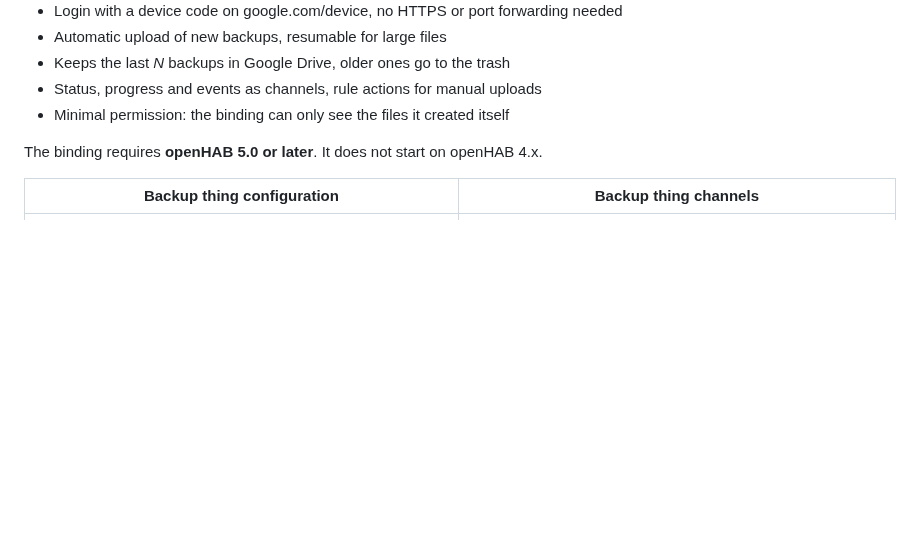
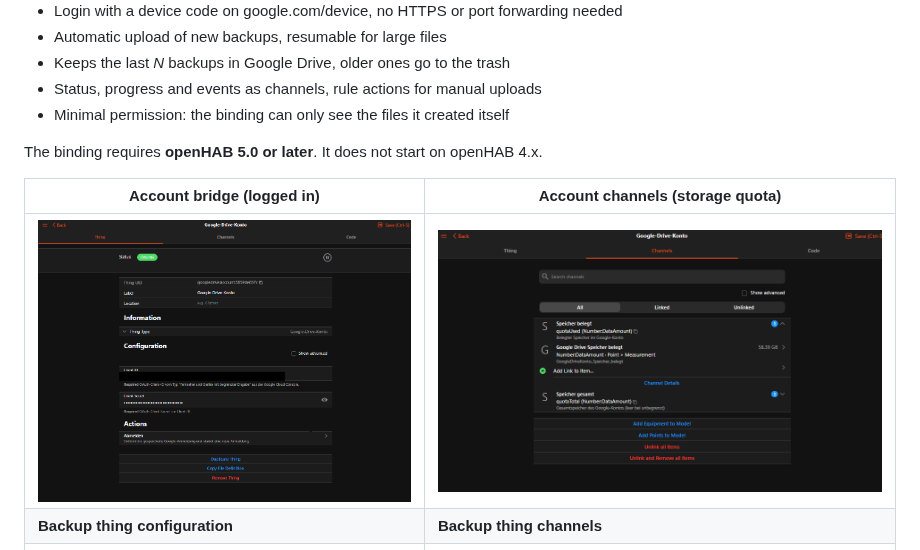
Before and after one commit to pierrecinema/openhab-binding-googledrive, a Markdown page: README.md, the part around the change. Drawn GitHub-style; pictures changed too: docs/images/account-bridge-channels.png (added), docs/images/account-bridge.png (added); blank space fills up the shorter version.

Commit message:
Add screenshots of the account bridge (client ID blacked out)
Co-Authored-By: Claude Opus 5.5 <noreply@anthropic.com>
Signed-off-by: pierrecinema <8772928+pierrecinema@users.noreply.github.com>

```diff
--- a/README.md
+++ b/README.md
@@ -14,8 +14,10 @@ Everything is configured in the openHAB UI: no shell scripts, no rclone, no sudo
 
 The binding requires **openHAB 5.0 or later**. It does not start on openHAB 4.x.
 
-| Backup thing configuration | Backup thing channels |
+| Account bridge (logged in) | Account channels (storage quota) |
 |---|---|
+| ![Account bridge](docs/images/account-bridge.png) | ![Account channels](docs/images/account-bridge-channels.png) |
+| **Backup thing configuration** | **Backup thing channels** |
 | ![Backup thing configuration](docs/images/backup-thing-configuration.png) | ![Backup thing channels](docs/images/backup-thing-channels.png) |
 
 > **Beta:** Versions 0.x are beta versions. Login and backup upload work and are tested; a photo frame from shared Drive folders follows in 1.2.
```
